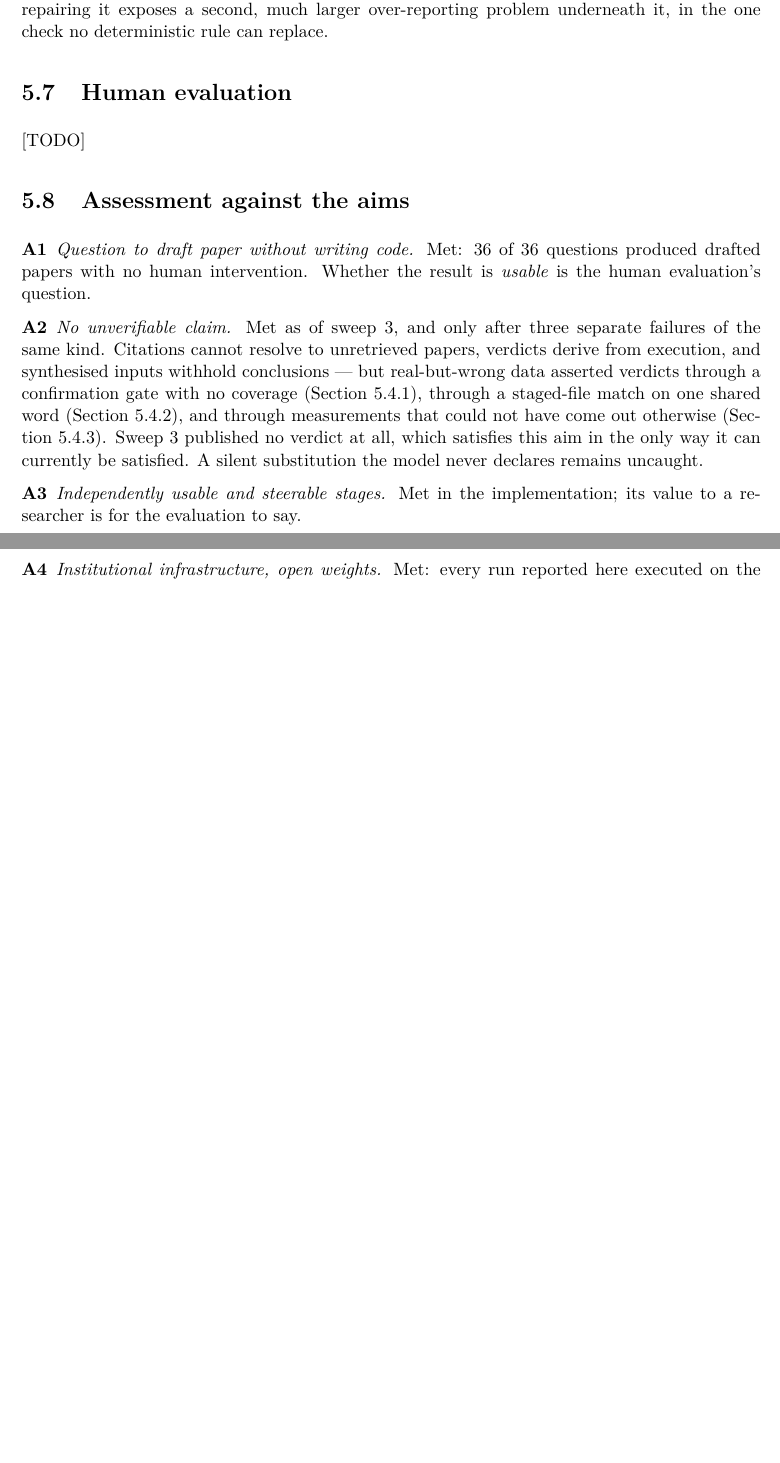
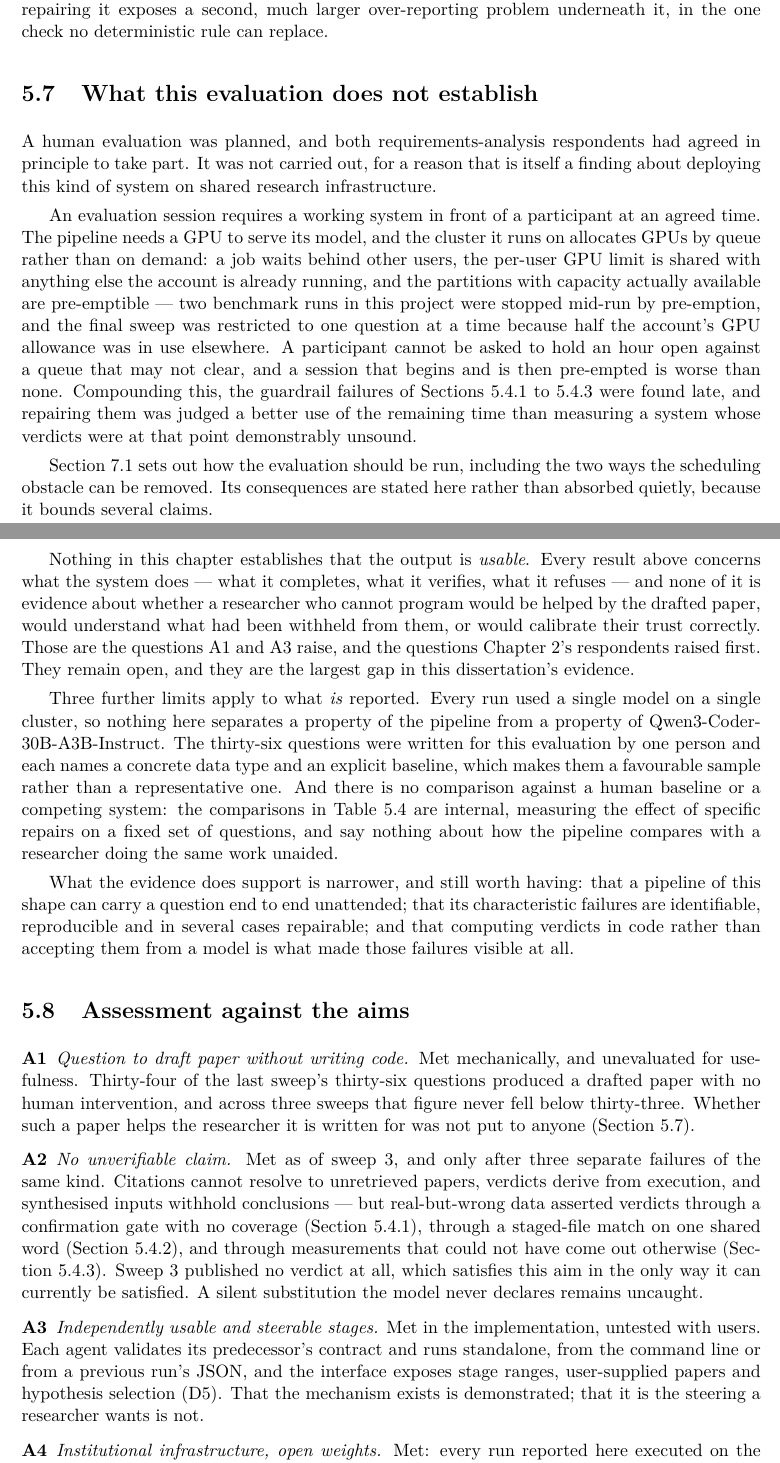
Before and after one commit to yashshere889/Multi_Agent, a LaTeX thesis (dissertation/main.tex, which reads dissertation/chapters/05-evaluation.tex): two parts of pages 41 and 42 of 58 before the commit and two parts of pages 41 and 42 of 57 after it, joined at a grey line, cut so that both start at the same text, the shorter picture padded with empty space. Compiled offline with pdfLaTeX.

Commit message:
Record that the human evaluation was not run, and why
The study is not deferred quietly. Chapter 5 gains a limitations section giving
the reason, which is a finding in its own right: an evaluation session needs a
working system in front of a participant at an agreed hour, and the cluster
allocates GPUs by queue, shares the per-user limit with anything else the account
is running, and pre-empts on the partitions that actually have capacity — two
benchmark runs in this project were stopped mid-run, and the final sweep ran one
question at a time for exactly that reason. A participant cannot hold an hour open
against a queue that may not clear.

The same section states what the remaining evidence therefore cannot support:
nothing here shows the output is usable, and all runs used one model on one
cluster over questions written by one person, with no human or system baseline.
A1 and A3 are rewritten to claim only what the runs show, and to say plainly that
usefulness was not put to anyone.

Chapter 7 carries the study into future work with its design intact and the two
routes around the scheduling obstacle: reserve compute for the session window, or
decouple the participant from the compute by pre-running questions and having them
review completed runs — weaker evidence about running the system, stronger about
whether its output can be understood and trusted.

The ethics statements in the front matter and Chapter 6 are corrected: the
declaration covered two participant activities and only the questionnaire took
place. The two evaluation appendices are removed, and Chapters 1 and 2 no longer
promise the study.

Co-Authored-By: Claude Opus 5 <noreply@anthropic.com>

```diff
--- a/dissertation/chapters/05-evaluation.tex
+++ b/dissertation/chapters/05-evaluation.tex
@@ -425,30 +425,66 @@ over-reporting. What sweeps~2 and~3 show is that repairing it exposes a second,
 much larger over-reporting problem underneath it, in the one check no deterministic
 rule can replace.
 
-\section{Human evaluation}
-\label{sec:human-eval}
+\section{What this evaluation does not establish}
+\label{sec:limitations}
 
-% TODO(yash): written once the sessions are complete. Structure:
-%   - recruitment: how participants were approached and selected, including
-%     the two requirements-analysis respondents who had already consented;
-%     state plainly how many took part.
-%   - method: each participant enters a research question in their own field,
-%     drives the pipeline through the web interface, and reviews the drafted
-%     paper. Instrument, consent form and rating rubric in the appendices.
-%   - results: Likert responses in aggregate, anonymised free text.
-%   - the question that matters most, given Chapter 2: what did they have to
-%     take on trust, and did the mechanisms of Chapter 3 let them check it?
-%   - report the sample size honestly and claim nothing it cannot carry.
-[TODO]
+A human evaluation was planned, and both requirements-analysis respondents had
+agreed in principle to take part. It was not carried out, for a reason that is
+itself a finding about deploying this kind of system on shared research
+infrastructure.
+
+An evaluation session requires a working system in front of a participant at an
+agreed time. The pipeline needs a GPU to serve its model, and the cluster it runs on
+allocates GPUs by queue rather than on demand: a job waits behind other users, the
+per-user GPU limit is shared with anything else the account is already running, and
+the partitions with capacity actually available are pre-emptible --- two benchmark
+runs in this project were stopped mid-run by pre-emption, and the final sweep was
+restricted to one question at a time because half the account's GPU allowance was in
+use elsewhere. A participant cannot be asked to hold an hour open against a queue
+that may not clear, and a session that begins and is then pre-empted is worse than
+none. Compounding this, the guardrail failures of
+Sections~\ref{sec:guardrail-coverage} to~\ref{sec:saturation} were found late, and
+repairing them was judged a better use of the remaining time than measuring a system
+whose verdicts were at that point demonstrably unsound.
+
+Section~\ref{sec:future-overlap} sets out how the evaluation should be run, including
+the two ways the scheduling obstacle can be removed. Its consequences are stated here
+rather than absorbed quietly, because it bounds several claims.
+
+Nothing in this chapter establishes that the output is \emph{usable}. Every result
+above concerns what the system does --- what it completes, what it verifies, what it
+refuses --- and none of it is evidence about whether a researcher who cannot program
+would be helped by the drafted paper, would understand what had been withheld from
+them, or would calibrate their trust correctly. Those are the questions A1 and A3
+raise, and the questions Chapter~\ref{ch:requirements}'s respondents raised first.
+They remain open, and they are the largest gap in this dissertation's evidence.
+
+Three further limits apply to what \emph{is} reported. Every run used a single model
+on a single cluster, so nothing here separates a property of the pipeline from a
+property of Qwen3-Coder-30B-A3B-Instruct. The thirty-six questions were written for
+this evaluation by one person and each names a concrete data type and an explicit
+baseline, which makes them a favourable sample rather than a representative one. And
+there is no comparison against a human baseline or a competing system: the
+comparisons in Table~\ref{tab:three-sweeps} are internal, measuring the effect of
+specific repairs on a fixed set of questions, and say nothing about how the pipeline
+compares with a researcher doing the same work unaided.
+
+What the evidence does support is narrower, and still worth having: that a pipeline
+of this shape can carry a question end to end unattended; that its characteristic
+failures are identifiable, reproducible and in several cases repairable; and that
+computing verdicts in code rather than accepting them from a model is what made
+those failures visible at all.
 
 \section{Assessment against the aims}
 \label{sec:assessment}
 
-% TODO(yash): complete once the human evaluation is in; A1 and A3 depend on it.
 \begin{description}[style=unboxed,leftmargin=0pt,itemsep=0.3em]
-  \item[\textbf{A1}] \emph{Question to draft paper without writing code.} Met: 36
-    of 36 questions produced drafted papers with no human intervention.
-    Whether the result is \emph{usable} is the human evaluation's question.
+  \item[\textbf{A1}] \emph{Question to draft paper without writing code.} Met
+    mechanically, and unevaluated for usefulness. Thirty-four of the last sweep's
+    thirty-six questions produced a drafted paper with no human intervention, and
+    across three sweeps that figure never fell below thirty-three. Whether such a
+    paper helps the researcher it is written for was not put to anyone
+    (Section~\ref{sec:limitations}).
   \item[\textbf{A2}] \emph{No unverifiable claim.} Met as of sweep~3, and only
     after three separate failures of the same kind. Citations cannot resolve to
     unretrieved papers, verdicts derive from execution, and synthesised inputs
@@ -459,8 +495,12 @@ rule can replace.
     come out otherwise (Section~\ref{sec:saturation}). Sweep~3 published no verdict
     at all, which satisfies this aim in the only way it can currently be satisfied.
     A silent substitution the model never declares remains uncaught.
-  \item[\textbf{A3}] \emph{Independently usable and steerable stages.} Met in
-    the implementation; its value to a researcher is for the evaluation to say.
+  \item[\textbf{A3}] \emph{Independently usable and steerable stages.} Met in the
+    implementation, untested with users. Each agent validates its predecessor's
+    contract and runs standalone, from the command line or from a previous run's
+    JSON, and the interface exposes stage ranges, user-supplied papers and
+    hypothesis selection (D5). That the mechanism exists is demonstrated; that it is
+    the steering a researcher wants is not.
   \item[\textbf{A4}] \emph{Institutional infrastructure, open weights.} Met: every
     run reported here executed on the university's cluster against a self-hosted
     model, with no research content leaving the institution.
```
Also changed, not shown: dissertation/chapters/00-frontmatter.tex (+8 -6 lines), dissertation/chapters/01-introduction.tex (+1 -1 lines), dissertation/chapters/02-requirements.tex (+3 -2 lines), dissertation/chapters/06-ethics.tex (+11 -6 lines), dissertation/chapters/07-conclusion.tex (+23 -0 lines), dissertation/chapters/A-appendices.tex (+0 -8 lines), dissertation/main.tex (+3 -2 lines).
